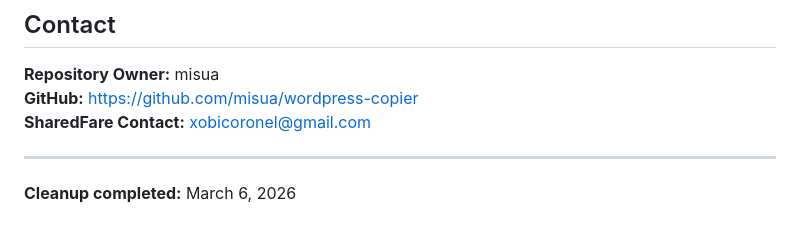
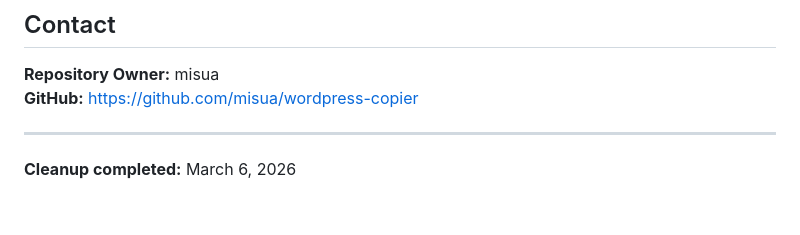
Before and after one commit to misua/wordpress-copier, a Markdown page: CLEANUP-SUMMARY.md, the part around the change. Rendered like a GitHub page.

```diff
--- a/CLEANUP-SUMMARY.md
+++ b/CLEANUP-SUMMARY.md
@@ -201,7 +201,6 @@ The repository is already configured for:
 
 **Repository Owner:** misua
 **GitHub:** https://github.com/misua/wordpress-copier
-**SharedFare Contact:** xobicoronel@gmail.com
 
 ---
 
```
Also changed, not shown: README.md (+0 -17 lines).
